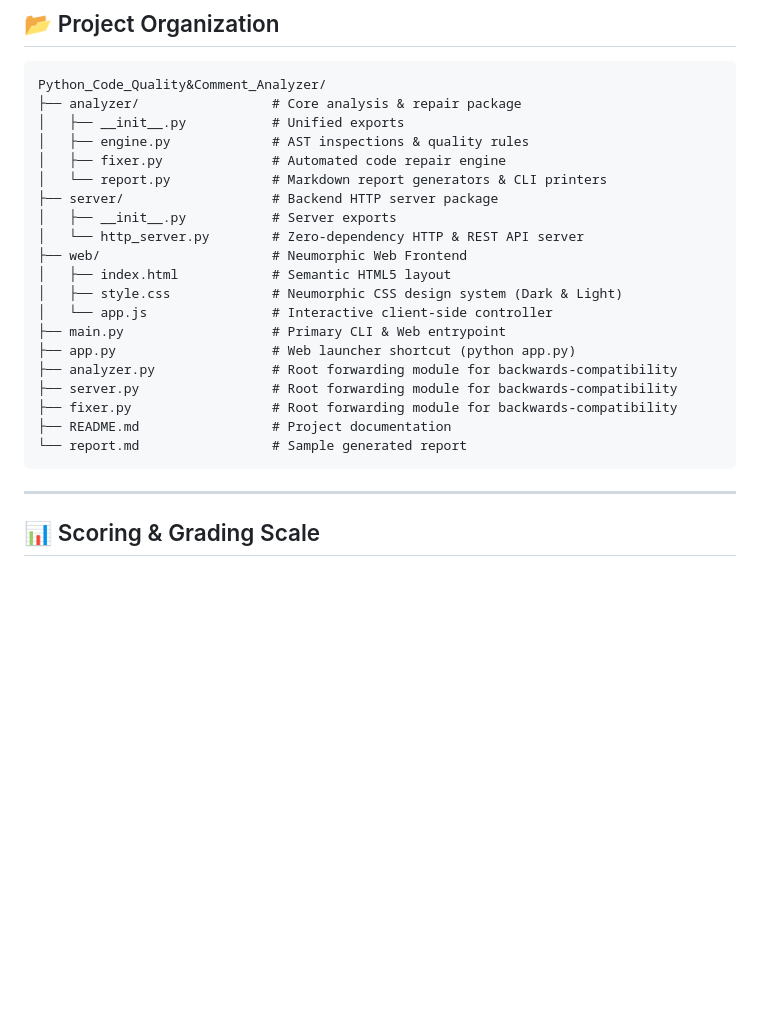
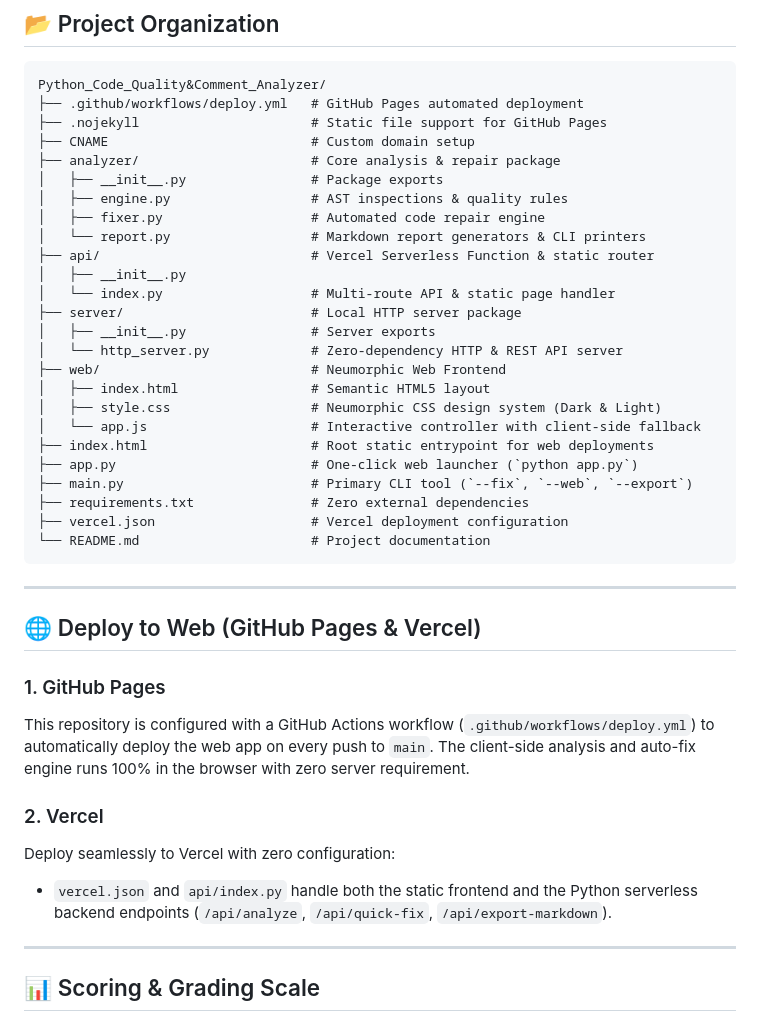
Before and after one commit to piyush2007-alg/PythonLab2026, a Markdown page: README.md, the part around the change. GitHub-like rendering; blank space fills up the shorter version.

Commit message:
Update README with clean project structure and deployment guides

````diff
--- a/README.md
+++ b/README.md
@@ -124,26 +124,43 @@ python main.py --help
 
 ```text
 Python_Code_Quality&Comment_Analyzer/
-├── analyzer/                 # Core analysis & repair package
-│   ├── __init__.py           # Unified exports
-│   ├── engine.py             # AST inspections & quality rules
-│   ├── fixer.py              # Automated code repair engine
-│   └── report.py             # Markdown report generators & CLI printers
-├── server/                   # Backend HTTP server package
-│   ├── __init__.py           # Server exports
-│   └── http_server.py        # Zero-dependency HTTP & REST API server
-├── web/                      # Neumorphic Web Frontend
-│   ├── index.html            # Semantic HTML5 layout
-│   ├── style.css             # Neumorphic CSS design system (Dark & Light)
-│   └── app.js                # Interactive client-side controller
-├── main.py                   # Primary CLI & Web entrypoint
-├── app.py                    # Web launcher shortcut (python app.py)
-├── analyzer.py               # Root forwarding module for backwards-compatibility
-├── server.py                 # Root forwarding module for backwards-compatibility
-├── fixer.py                  # Root forwarding module for backwards-compatibility
-├── README.md                 # Project documentation
-└── report.md                 # Sample generated report
+├── .github/workflows/deploy.yml   # GitHub Pages automated deployment
+├── .nojekyll                      # Static file support for GitHub Pages
+├── CNAME                          # Custom domain setup
+├── analyzer/                      # Core analysis & repair package
+│   ├── __init__.py                # Package exports
+│   ├── engine.py                  # AST inspections & quality rules
+│   ├── fixer.py                   # Automated code repair engine
+│   └── report.py                  # Markdown report generators & CLI printers
+├── api/                           # Vercel Serverless Function & static router
+│   ├── __init__.py
+│   └── index.py                   # Multi-route API & static page handler
+├── server/                        # Local HTTP server package
+│   ├── __init__.py                # Server exports
+│   └── http_server.py             # Zero-dependency HTTP & REST API server
+├── web/                           # Neumorphic Web Frontend
+│   ├── index.html                 # Semantic HTML5 layout
+│   ├── style.css                  # Neumorphic CSS design system (Dark & Light)
+│   └── app.js                     # Interactive controller with client-side fallback
+├── index.html                     # Root static entrypoint for web deployments
+├── app.py                         # One-click web launcher (`python app.py`)
+├── main.py                        # Primary CLI tool (`--fix`, `--web`, `--export`)
+├── requirements.txt               # Zero external dependencies
+├── vercel.json                    # Vercel deployment configuration
+└── README.md                      # Project documentation
 ```
+
+---
+
+## 🌐 Deploy to Web (GitHub Pages & Vercel)
+
+### 1. GitHub Pages
+This repository is configured with a GitHub Actions workflow (`.github/workflows/deploy.yml`) to automatically deploy the web app on every push to `main`.
+The client-side analysis and auto-fix engine runs 100% in the browser with zero server requirement.
+
+### 2. Vercel
+Deploy seamlessly to Vercel with zero configuration:
+- `vercel.json` and `api/index.py` handle both the static frontend and the Python serverless backend endpoints (`/api/analyze`, `/api/quick-fix`, `/api/export-markdown`).
 
 ---
 
````
